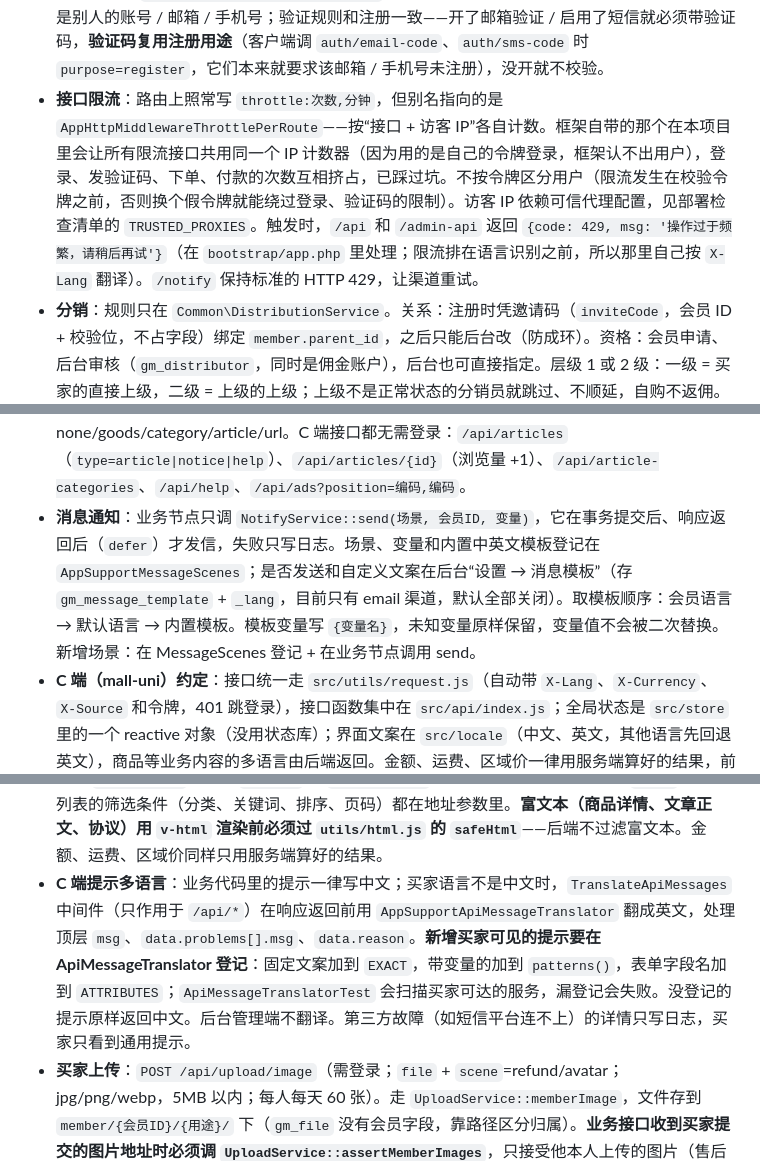
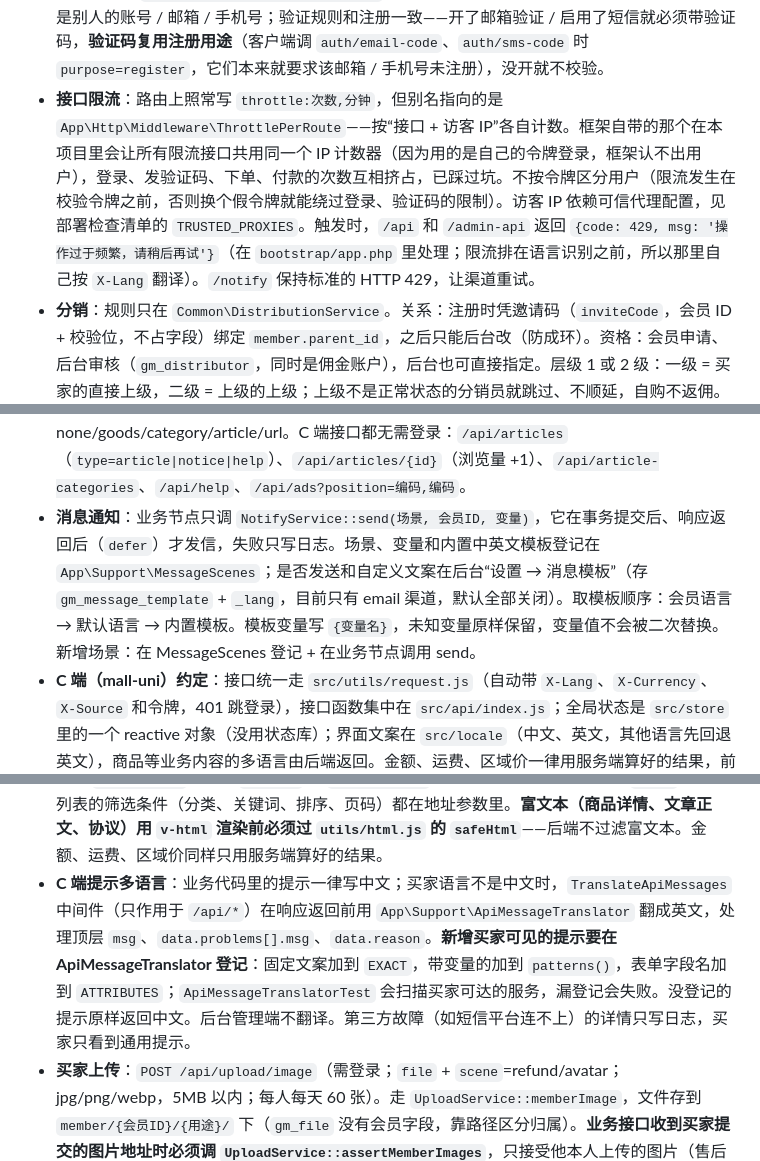
Before and after one commit to henagyangedu/SiHaiMall, a Markdown page: CLAUDE.md, 3 parts joined by grey strips. GitHub-like rendering.

Commit message:
交接文档：补回几个类名里丢失的反斜杠
Co-Authored-By: Claude Opus 5.5 <noreply@anthropic.com>

```diff
--- a/CLAUDE.md
+++ b/CLAUDE.md
@@ -46,15 +46,15 @@
 - **邮箱验证码**：只经 `EmailCodeService`（`send` / `verify`），用途 register / reset。验证码由商城生成，缓存里只存 HMAC 哈希，10 分钟有效、校验通过即失效、按用途隔离；限流与防爆破规则同短信。开关是基础设置的 `email_verify_enabled`（默认关）：开启后邮箱注册必须带验证码，并开放邮箱找回密码。发信走 Laravel 邮件配置，邮件模板 `App\Mail\VerifyCodeMail`（中文语言发中文，其余发英文）。C 端用 `config/init` 的 `email_verify_enabled` 判断。
 - **微信小程序登录**：`POST /api/auth/login-wechat-mini`（`code` = 小程序 `wx.login` 拿到的凭证，可带 `invite_code`），只经 `MemberAuthService::loginByWechatMini`。后台“应用 → 小程序”（驱动类型 `app`、驱动 `wechat_mini`，`WechatMiniDriver`）填 AppID / AppSecret 并启用后才可用，C 端用 `config/init` 的 `wechat_login_enabled` 判断；手机端登录页的“微信一键登录”按钮只编译进小程序（`#ifdef MP-WEIXIN`）。第一次登录**自动注册**：账号是随机的 `wx_` 开头、密码为空（不能用密码登录；会员可以在“账号与安全”里设置密码、绑定邮箱或手机号，之后就能在 H5 和 PC 端登录），绑定关系存 `gm_member_auth`（`platform=wechat_mini` + AppID + openid 唯一）。找会员的顺序：本小程序的 openid → 同一个 unionid 在其他微信应用（`platform` 以 `wechat` 开头）绑定过的会员 → 新建；会员注销后同一个微信号再来算新会员。邀请码只在新注册时生效，无效的邀请码不拦登录。微信的 `session_key` 用不到，不保存。**这份配置只管登录**；小程序里微信支付换 openid 用的仍是“商城支付 → 微信支付”里填的 AppID / AppSecret（付款时现换，不读绑定表）。没有用真实小程序联调过。
 - **账号与安全**（手机端 `pages/user/security`、PC 端 `/security`，两端逻辑相同）：`GET /api/member/profile` 返回 `has_password`；`PUT /api/member/password` 在会员还没有密码时是“第一次设置”、不用原密码，有密码后必须带 `old_password`（改完其他设备的登录失效）。`POST /api/member/bind`（`type`=email/phone + `email` 或 `mobile`，可带 `code`）绑定邮箱或手机号，只经 `MemberAuthService::bindContact`：**每种只能绑一次**，换绑没做（要后台改）；不能是别人的账号 / 邮箱 / 手机号；验证规则和注册一致——开了邮箱验证 / 启用了短信就必须带验证码，**验证码复用注册用途**（客户端调 `auth/email-code`、`auth/sms-code` 时 `purpose=register`，它们本来就要求该邮箱 / 手机号未注册），没开就不校验。
-- **接口限流**：路由上照常写 `throttle:次数,分钟`，但别名指向的是 `AppHttpMiddlewareThrottlePerRoute`——按“接口 + 访客 IP”各自计数。框架自带的那个在本项目里会让所有限流接口共用同一个 IP 计数器（因为用的是自己的令牌登录，框架认不出用户），登录、发验证码、下单、付款的次数互相挤占，已踩过坑。不按令牌区分用户（限流发生在校验令牌之前，否则换个假令牌就能绕过登录、验证码的限制）。访客 IP 依赖可信代理配置，见部署检查清单的 `TRUSTED_PROXIES`。触发时，`/api` 和 `/admin-api` 返回 `{code: 429, msg: '操作过于频繁，请稍后再试'}`（在 `bootstrap/app.php` 里处理；限流排在语言识别之前，所以那里自己按 `X-Lang` 翻译）。`/notify` 保持标准的 HTTP 429，让渠道重试。
+- **接口限流**：路由上照常写 `throttle:次数,分钟`，但别名指向的是 `App\Http\Middleware\ThrottlePerRoute`——按“接口 + 访客 IP”各自计数。框架自带的那个在本项目里会让所有限流接口共用同一个 IP 计数器（因为用的是自己的令牌登录，框架认不出用户），登录、发验证码、下单、付款的次数互相挤占，已踩过坑。不按令牌区分用户（限流发生在校验令牌之前，否则换个假令牌就能绕过登录、验证码的限制）。访客 IP 依赖可信代理配置，见部署检查清单的 `TRUSTED_PROXIES`。触发时，`/api` 和 `/admin-api` 返回 `{code: 429, msg: '操作过于频繁，请稍后再试'}`（在 `bootstrap/app.php` 里处理；限流排在语言识别之前，所以那里自己按 `X-Lang` 翻译）。`/notify` 保持标准的 HTTP 429，让渠道重试。
 - **分销**：规则只在 `Common\DistributionService`。关系：注册时凭邀请码（`inviteCode`，会员 ID + 校验位，不占字段）绑定 `member.parent_id`，之后只能后台改（防成环）。资格：会员申请、后台审核（`gm_distributor`，同时是佣金账户），后台也可直接指定。层级 1 或 2 级：一级 = 买家的直接上级，二级 = 上级的上级；上级不是正常状态的分销员就跳过、不顺延，自购不返佣。计佣：`OrderPaidService::markPaid` 里调 `onOrderPaid` 生成待结算佣金，基数 = 商品 - 会员折扣 - 积分抵扣（不含运费）折基准币种，`(order_id, level)` 唯一保证幂等。退款：`OrderRefundService::finish` 里调 `onRefund` 按已退商品款占比重算，全部退完作废，已结算的也扣回。结算：`mall:distribution-settle`（订单完成且过售后期、无进行中售后）转为可提现并写 `gm_distribution_log`。提现：申请时可提现 → 提现中，后台审核、线下打款后登记；收款信息加密存储。配置在 `distribution` 分组（默认关闭）。**按商品设佣金**：`gm_goods.commission_type`（0 跟随全局、1 用商品自己的 `commission_rate_1/2`、2 不参与分销），层级仍只有全局开关。一张订单的佣金由 `commissionByGoods` 计算：整单基数按商品行金额占比摊开，每行乘自己的比例后加总，不参与的行不计入基数；比例取支付那一刻商品上的设置。佣金明细的 `rate` 在混合比例时是折算的综合比例（仅展示），`origin_amount` 是生成时的原始佣金，退款重算以它为准（按已退商品款占比整体缩减，不区分退的是哪件商品）。
 - **数据统计**：只读，全部在 `AdminStatsService`。金额折基准币种（订单用 `base_pay_amount`，退款和商品金额按订单固化汇率折算）；支付口径按 `paid_at`、含之后退款的订单，退款金额按完成时间单独统计；日期按 `config(app.timezone)`（目前 UTC）的自然日。带表别名的原生 SQL 要自己拼表前缀（`DB::getTablePrefix()`），查询构造器不会替原生片段加前缀。趋势图用 `components/TrendChart.vue`（单序列折线，一张图一个指标，不做双轴）。
 - **协议与政策**：内容存 `gm_config` 的 `protocol` 分组（多语言富文本），后台“设置 → 协议管理”维护，C 端 `GET /api/protocols`（只返回已填写的）和 `GET /api/protocols/{key}`，当前语言没填时回退默认语言。注意 `gm_config.value` 是 TEXT：一个协议所有语言合计编码后不能超过 60000 字节（`ConfigService::save` 会拦截），语言多了或协议很长时需要把该列改成 MEDIUMTEXT。
 - **内容**：文章、公告、帮助中心共用 `gm_article`（`type` 1/2/3）和 `AdminArticleService`，后台三个菜单页共用 `views/content/ArticlePage.vue`；文章和帮助有一级分类（`gm_article_category`，按 type 各自一套），公告不分类。对外可见 = `status=1` 且 `published_at` 为空或已到（定时发布）。广告位 `gm_ad_position` 按编码取（预置 `home_banner`、`home_middle`、`category_top`，不能删、不能改编码），广告 `gm_ad` 的图片和标题在 `gm_ad_lang` 按语言存，缺当前语言的图时用默认语言的；跳转类型 none/goods/category/article/url。C 端接口都无需登录：`/api/articles`（`type=article|notice|help`）、`/api/articles/{id}`（浏览量 +1）、`/api/article-categories`、`/api/help`、`/api/ads?position=编码,编码`。
-- **消息通知**：业务节点只调 `NotifyService::send(场景, 会员ID, 变量)`，它在事务提交后、响应返回后（`defer`）才发信，失败只写日志。场景、变量和内置中英文模板登记在 `AppSupportMessageScenes`；是否发送和自定义文案在后台“设置 → 消息模板”（存 `gm_message_template` + `_lang`，目前只有 email 渠道，默认全部关闭）。取模板顺序：会员语言 → 默认语言 → 内置模板。模板变量写 `{变量名}`，未知变量原样保留，变量值不会被二次替换。新增场景：在 MessageScenes 登记 + 在业务节点调用 send。
+- **消息通知**：业务节点只调 `NotifyService::send(场景, 会员ID, 变量)`，它在事务提交后、响应返回后（`defer`）才发信，失败只写日志。场景、变量和内置中英文模板登记在 `App\Support\MessageScenes`；是否发送和自定义文案在后台“设置 → 消息模板”（存 `gm_message_template` + `_lang`，目前只有 email 渠道，默认全部关闭）。取模板顺序：会员语言 → 默认语言 → 内置模板。模板变量写 `{变量名}`，未知变量原样保留，变量值不会被二次替换。新增场景：在 MessageScenes 登记 + 在业务节点调用 send。
 - **C 端（mall-uni）约定**：接口统一走 `src/utils/request.js`（自动带 `X-Lang`、`X-Currency`、`X-Source` 和令牌，401 跳登录），接口函数集中在 `src/api/index.js`；全局状态是 `src/store` 里的一个 reactive 对象（没用状态库）；界面文案在 `src/locale`（中文、英文，其他语言先回退英文），商品等业务内容的多语言由后端返回。金额、运费、区域价一律用服务端算好的结果，前端不自己算价。模板里不能直接用全局 `uni`，跳转用 `utils/page.js` 的 `nav` / `tab`。接口的业务错误由请求层弹提示并以 `{code, msg}` 拒绝，`App.vue` 的 `onError` 统一接住（uni-app 会覆盖 `app.config.errorHandler`，所以要用这个生命周期钩子）。平台差异用条件编译（`#ifdef H5` 等）。订单、售后、佣金、提现的状态文字由前端按状态码翻译（`orderStatus.N` 等），不要直接显示后端的 `status_text`（只有中文）；后端返回给买家的提示已支持英文，见“C 端提示多语言”。
 - **PC 端（mall-pc）约定**：和手机端用同一套 `/api` 接口，后端不区分端，只是请求头 `X-Source` 固定为 `pc`（决定可用的支付方式等）。结构照 mall-uni：`src/utils/request.js`（fetch 封装，401 跳登录并带回跳地址）、`src/api/index.js`、`src/store`（一个 reactive 对象，令牌 / 语言 / 币种存 localStorage）。**界面文案和国家列表直接引用 `mall-uni/src` 下的同一份**（Vite 别名 `@shared`），PC 端独有的文案在 `src/locale/pc.js`、用 `t('pc.xxx')`；改通用文案只改 mall-uni 那一份。`App.vue` 给 `router-view` 的 key 带上了地址、语言和币种，所以切语言 / 币种或改筛选条件时页面整个重建，页面里只需在 `onMounted` 取数。**因此不要在页面挂载后用 `router.replace` 改当前地址来“清理参数”**——页面会被销毁重建，之后打开的弹窗、发起的操作都落在旧实例上（订单详情的自动弹出支付方式就踩过这个坑）。接口的业务错误由请求层弹提示并以 `{code, msg}` 拒绝，`main.js` 的 `errorHandler` 统一接住，页面里不用每处 `catch`。商品列表的筛选条件（分类、关键词、排序、页码）都在地址参数里。**富文本（商品详情、文章正文、协议）用 `v-html` 渲染前必须过 `utils/html.js` 的 `safeHtml`**——后端不过滤富文本。金额、运费、区域价同样只用服务端算好的结果。
-- **C 端提示多语言**：业务代码里的提示一律写中文；买家语言不是中文时，`TranslateApiMessages` 中间件（只作用于 `/api/*`）在响应返回前用 `AppSupportApiMessageTranslator` 翻成英文，处理顶层 `msg`、`data.problems[].msg`、`data.reason`。**新增买家可见的提示要在 ApiMessageTranslator 登记**：固定文案加到 `EXACT`，带变量的加到 `patterns()`，表单字段名加到 `ATTRIBUTES`；`ApiMessageTranslatorTest` 会扫描买家可达的服务，漏登记会失败。没登记的提示原样返回中文。后台管理端不翻译。第三方故障（如短信平台连不上）的详情只写日志，买家只看到通用提示。
+- **C 端提示多语言**：业务代码里的提示一律写中文；买家语言不是中文时，`TranslateApiMessages` 中间件（只作用于 `/api/*`）在响应返回前用 `App\Support\ApiMessageTranslator` 翻成英文，处理顶层 `msg`、`data.problems[].msg`、`data.reason`。**新增买家可见的提示要在 ApiMessageTranslator 登记**：固定文案加到 `EXACT`，带变量的加到 `patterns()`，表单字段名加到 `ATTRIBUTES`；`ApiMessageTranslatorTest` 会扫描买家可达的服务，漏登记会失败。没登记的提示原样返回中文。后台管理端不翻译。第三方故障（如短信平台连不上）的详情只写日志，买家只看到通用提示。
 - **买家上传**：`POST /api/upload/image`（需登录；`file` + `scene`=refund/avatar；jpg/png/webp，5MB 以内；每人每天 60 张）。走 `UploadService::memberImage`，文件存到 `member/{会员ID}/{用途}/` 下（`gm_file` 没有会员字段，靠路径区分归属）。**业务接口收到买家提交的图片地址时必须调 `UploadService::assertMemberImages`**，只接受他本人上传的图片（售后凭证、头像都已接入；头像原样提交现有值时不校验，方便以后第三方登录带来的外部头像）。本地存储的图片地址前缀默认是 `APP_URL/uploads`，可用 `.env` 的 `UPLOADS_URL` 覆盖（见“本地访问方式”）。
 - **物流查询**：只经 `Common\ExpressTrackService`（买家 `GET /api/orders/{订单号}/tracks`、后台 `GET /admin-api/order/ship/record/{发货记录ID}/track` 共用）。驱动类型 `express`，目前只有快递100（`Kuaidi100Driver`，实时查询接口，按次计费），后台“设置 → API 配置 → 物流查询”填 customer 和授权 key。结果缓存在发货记录上（`gm_shipping.track_status` 0 暂无 / 1 运输中 / 2 已签收 / 3 异常，`track_data` 存 `{queried_at, traces}`）：30 分钟内不重复查，已签收不再查，后台“刷新”同一包裹 5 分钟最多查一次，服务商出故障后 2 分钟内不重试。没启用、快递公司不支持（如“其它”）、服务商故障时都不报错，返回已有缓存并在 `message` 里说明。改物流单号会清掉缓存。快递公司编码在 `OrderShipService::EXPRESS`，新增快递公司要同时在驱动的 `COMPANY` 里登记对应编码。轨迹文字是快递公司的原文，不翻译。
 - **订单小票**：后台用浏览器打印，不对接云打印机。小票上印什么存在 `gm_config` 的 `receipt` 分组（抬头、页脚、纸宽 58 / 80 毫米、是否打印金额 / 收货信息 / 买家留言 / 商家备注），后台“设置 → 小票配置”维护并带实时预览。排版和打印都在 `admin-web/src/utils/receipt.js`：`receiptHtml(订单详情, 配置)` 生成完整的 HTML（所有内容都做了 HTML 转义），`printHtml` 把它放进隐藏的 iframe 调用浏览器打印。入口：订单列表的详情抽屉、发货管理的“打印小票”（权限点 `order:ship:print`）。读配置的接口对有打印权限的人也开放。
```
